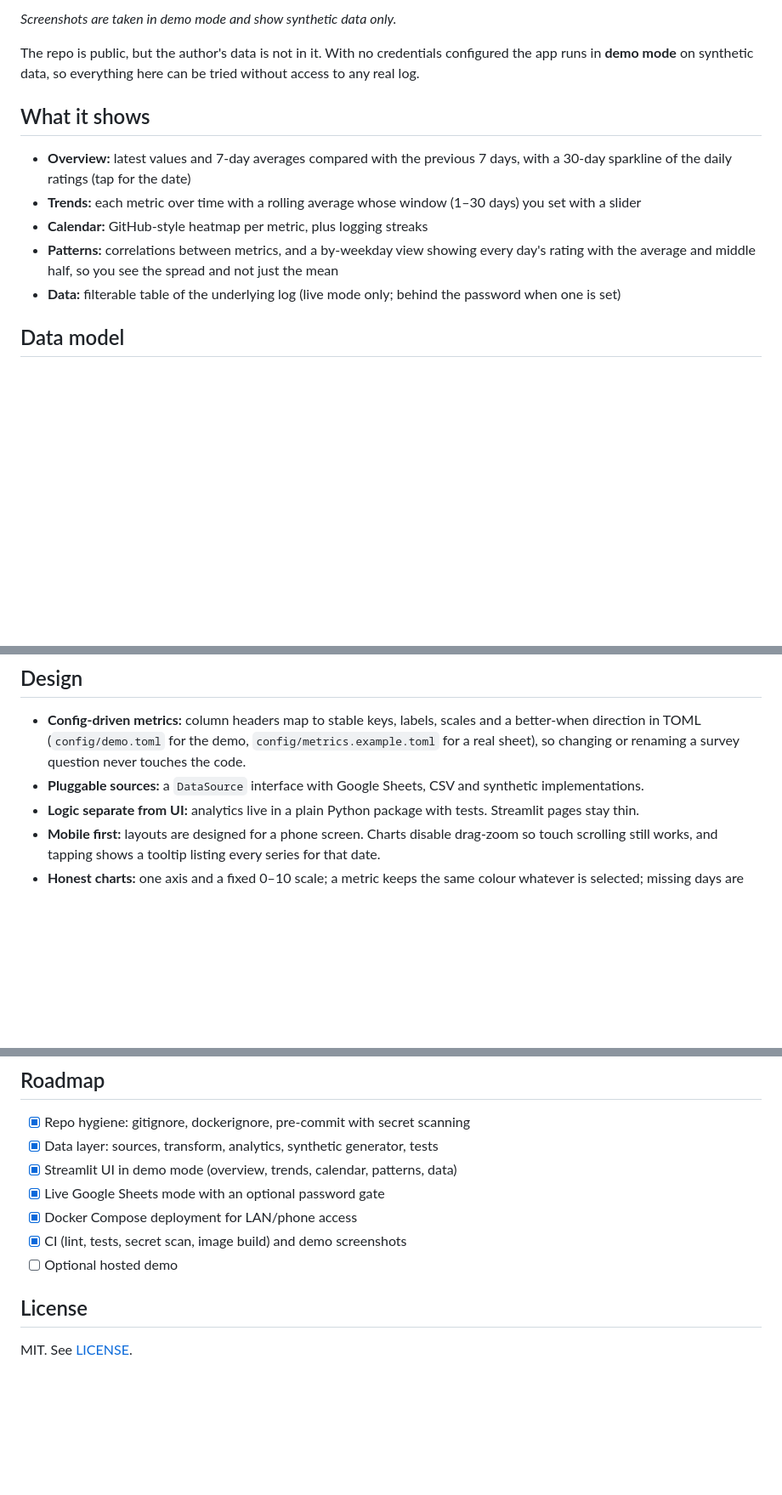
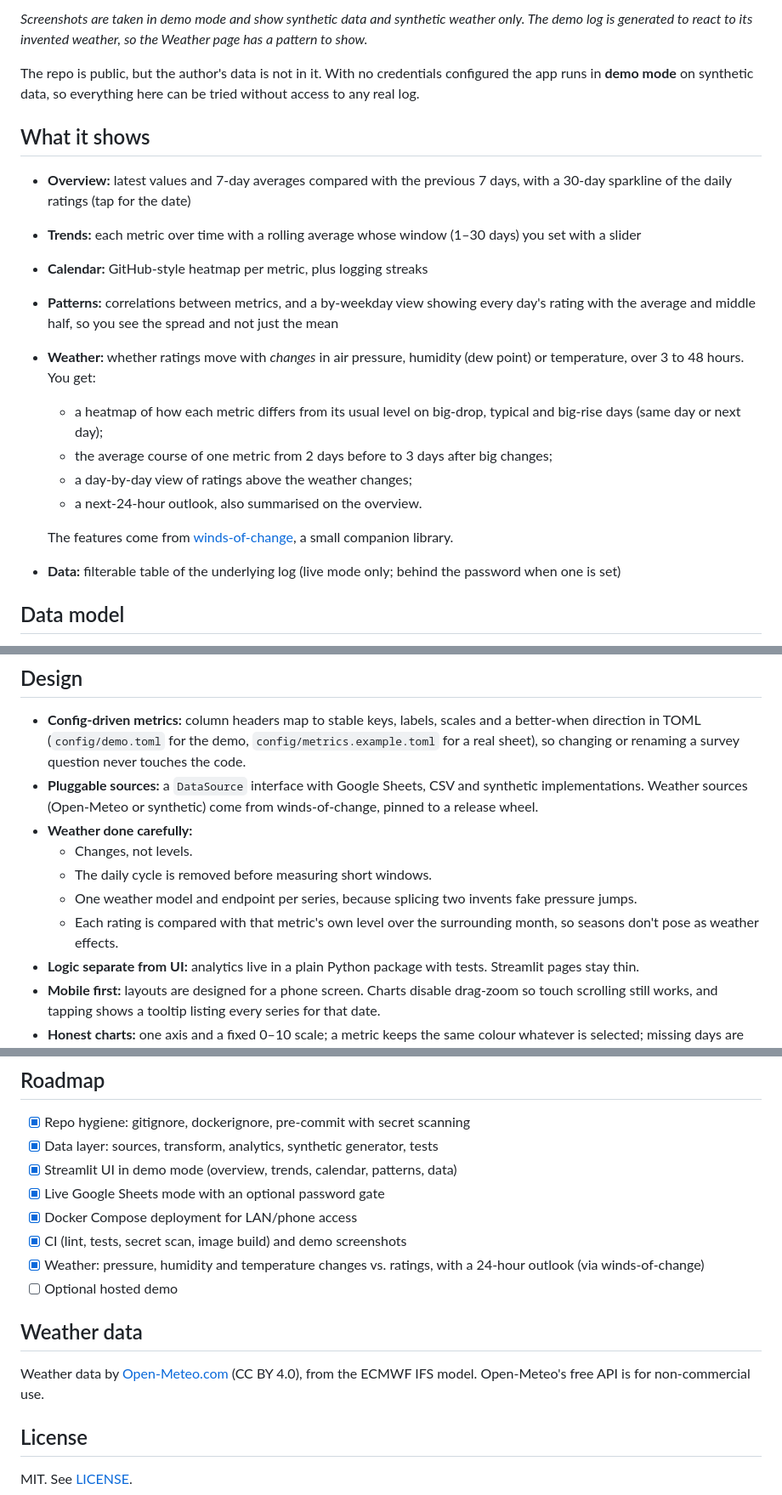
Before and after one commit to jordan-finnell/health-log-dashboard, a Markdown page: README.md, 3 parts joined by grey strips. Shown at 85% size. Drawn GitHub-style; blank space fills up the shorter version.

```diff
--- a/README.md
+++ b/README.md
@@ -15,7 +16,7 @@ A private, self-hosted Streamlit dashboard for tracking, trending and visualizin
   </tr>
 </table>
 
-*Screenshots are taken in demo mode and show synthetic data only.*
+*Screenshots are taken in demo mode and show synthetic data and synthetic weather only. The demo log is generated to react to its invented weather, so the Weather page has a pattern to show.*
 
 The repo is public, but the author's data is not in it. With no credentials configured the app runs in **demo mode** on synthetic data, so everything here can be tried without access to any real log.
 
@@ -24,6 +25,13 @@ The repo is public, but the author's data is not in it. With no credentials conf
 - **Trends:** each metric over time with a rolling average whose window (1–30 days) you set with a slider
 - **Calendar:** GitHub-style heatmap per metric, plus logging streaks
 - **Patterns:** correlations between metrics, and a by-weekday view showing every day's rating with the average and middle half, so you see the spread and not just the mean
+- **Weather:** whether ratings move with *changes* in air pressure, humidity (dew point) or temperature, over 3 to 48 hours. You get:
+  - a heatmap of how each metric differs from its usual level on big-drop, typical and big-rise days (same day or next day);
+  - the average course of one metric from 2 days before to 3 days after big changes;
+  - a day-by-day view of ratings above the weather changes;
+  - a next-24-hour outlook, also summarised on the overview.
+
+  The features come from [winds-of-change](https://github.com/jordan-finnell/winds-of-change), a small companion library.
 - **Data:** filterable table of the underlying log (live mode only; behind the password when one is set)
 
 ## Data model
@@ -44,7 +52,12 @@ Real-world logs are messy, and the transform layer handles it: late-night loggin
 
 ## Design
 - **Config-driven metrics:** column headers map to stable keys, labels, scales and a better-when direction in TOML (`config/demo.toml` for the demo, `config/metrics.example.toml` for a real sheet), so changing or renaming a survey question never touches the code.
-- **Pluggable sources:** a `DataSource` interface with Google Sheets, CSV and synthetic implementations.
+- **Pluggable sources:** a `DataSource` interface with Google Sheets, CSV and synthetic implementations. Weather sources (Open-Meteo or synthetic) come from winds-of-change, pinned to a release wheel.
+- **Weather done carefully:**
+  - Changes, not levels.
+  - The daily cycle is removed before measuring short windows.
+  - One weather model and endpoint per series, because splicing two invents fake pressure jumps.
+  - Each rating is compared with that metric's own level over the surrounding month, so seasons don't pose as weather effects.
 - **Logic separate from UI:** analytics live in a plain Python package with tests. Streamlit pages stay thin.
 - **Mobile first:** layouts are designed for a phone screen. Charts disable drag-zoom so touch scrolling still works, and tapping shows a tooltip listing every series for that date.
 - **Honest charts:** one axis and a fixed 0–10 scale; a metric keeps the same colour whatever is selected; missing days are blank, never zero; every chart has a table view; colours are validated for colour-blind separation in both light and dark themes.
@@ -103,7 +117,11 @@ uv run pre-commit run --all-files    # lint + secret scan
 - [x] Live Google Sheets mode with an optional password gate
 - [x] Docker Compose deployment for LAN/phone access
 - [x] CI (lint, tests, secret scan, image build) and demo screenshots
+- [x] Weather: pressure, humidity and temperature changes vs. ratings, with a 24-hour outlook (via winds-of-change)
 - [ ] Optional hosted demo
+
+## Weather data
+Weather data by [Open-Meteo.com](https://open-meteo.com/) (CC BY 4.0), from the ECMWF IFS model. Open-Meteo's free API is for non-commercial use.
 
 ## License
 MIT. See [LICENSE](LICENSE).
```
Also changed, not shown: other parts of README.md (+4 -2 lines), CLAUDE.md (+19 -4 lines), docs/screenshots/calendar.png, docs/screenshots/overview.png, docs/screenshots/patterns.png, docs/screenshots/trends.png, docs/screenshots/weather.png (added), 1 other file.
